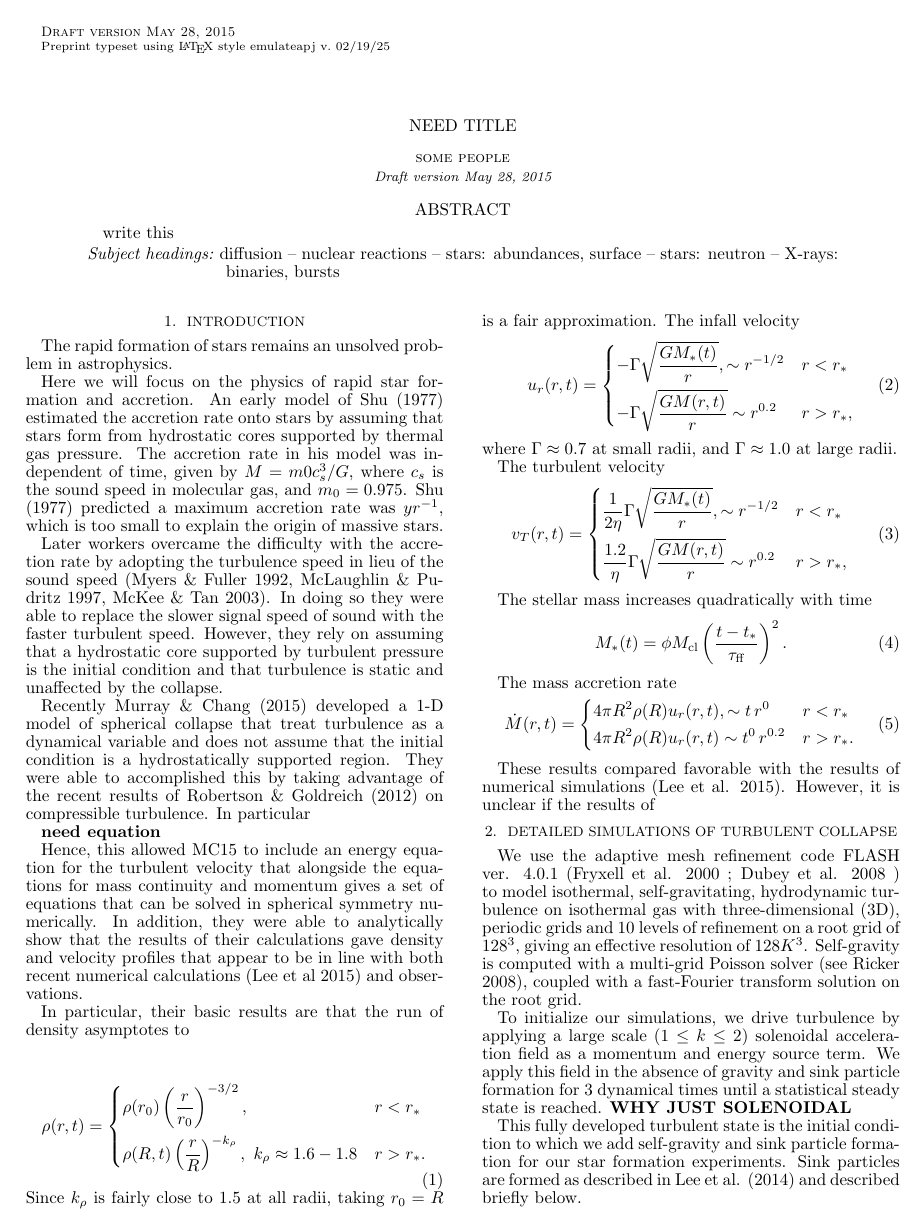
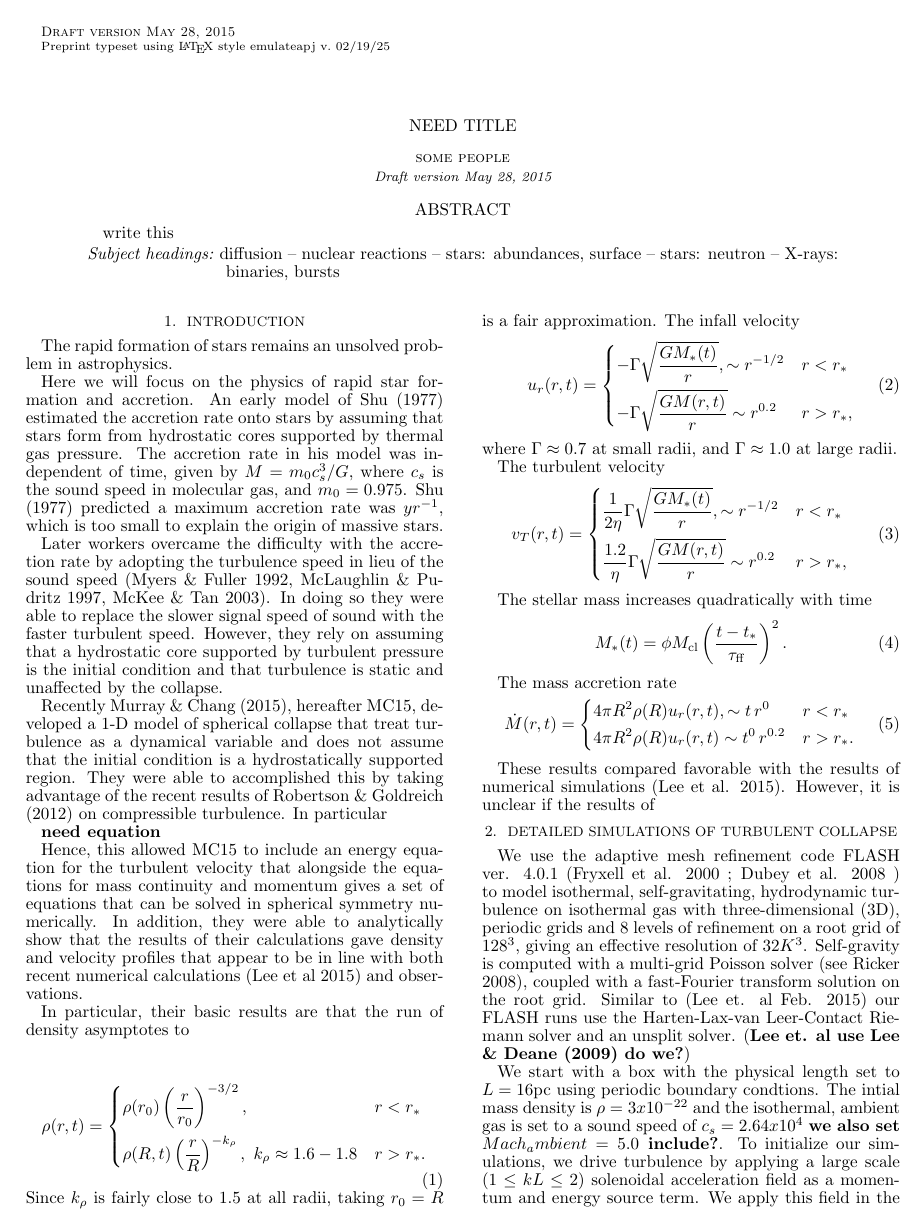
Before and after one commit to philchang/pittman-paper, a LaTeX document (ms.tex): page 1 of 10. Compiled offline with pdfLaTeX.

Commit message:
minor changes to the ms.tex and included a new file for the whole simulation named movieframe_quad2_0498.png

```diff
--- a/ms.tex
+++ b/ms.tex
@@ -51,14 +51,14 @@ Here we will focus on the physics of rapid star formation and accretion.  An ear
 assuming that stars form from hydrostatic cores
 supported by thermal gas pressure. The accretion
 rate in his model was independent of time, given
-by $M = m0c_s^3/G$, where $c_s$  is the
+by $M = m_0c_s^3/G$, where $c_s$  is the
 sound speed in molecular gas, and $m_0 = 0.975$.
 Shu (1977) predicted a maximum accretion rate was $yr^{-1}$, which is too small to explain
 the origin of massive stars.
 
 Later workers overcame the difficulty with the accretion rate by adopting the turbulence speed in lieu of the sound speed (Myers \& Fuller 1992, McLaughlin \& Pudritz 1997, McKee \& Tan 2003). In doing so they were able to replace the slower signal speed of sound with the faster turbulent speed.  However, they rely on assuming that a hydrostatic core supported by turbulent pressure is the initial condition and that turbulence is static and unaffected by the collapse.
 
-Recently Murray \& Chang (2015) developed a 1-D model of spherical collapse that treat turbulence as a dynamical variable and does not assume that the initial condition is a hydrostatically supported region.  They were able to accomplished this by taking advantage of the recent results of Robertson \& Goldreich (2012) on compressible turbulence.   In particular
+Recently Murray \& Chang (2015), hereafter MC15, developed a 1-D model of spherical collapse that treat turbulence as a dynamical variable and does not assume that the initial condition is a hydrostatically supported region.  They were able to accomplished this by taking advantage of the recent results of Robertson \& Goldreich (2012) on compressible turbulence.   In particular
 
 {\bf need equation}
 
@@ -126,12 +126,11 @@ We use the adaptive mesh refinement code FLASH ver. 4.0.1 (Fryxell et al.
 et al.
 2008
 ) to model isothermal, self-gravitating, hydrodynamic turbulence on isothermal gas with three-dimensional (3D),
-periodic grids and 10 levels of refinement on a root grid of $128^3$, giving an effective resolution of $128K^3$.
+periodic grids and 8 levels of refinement on a root grid of $128^3$, giving an effective resolution of $32K^3$.
 Self-gravity is computed with a multi-grid Poisson solver (see Ricker
-2008), coupled with a fast-Fourier transform solution on the root grid.
+2008), coupled with a fast-Fourier transform solution on the root grid. Similar to (Lee et. al Feb. 2015) our FLASH runs use the Harten-Lax-van Leer-Contact Riemann solver and an unsplit solver. ({\bf Lee et. al use Lee \& Deane (2009) do we?})
 
-To initialize our simulations, we drive turbulence by applying a large scale ($1 \le k \le 2$) solenoidal
-acceleration field as a momentum and energy source term.  We apply this field in the absence of gravity and sink particle formation for 3 dynamical times until a statistical steady state is reached.
+We start with a box with the physical length set to $L = 16$pc using periodic boundary condtions. The intial mass density is $\rho = 3x10^{-22}$ and the isothermal, ambient gas is set to a sound speed of $c_s = 2.64x10^{4}$ {\bf we also set $Mach_ambient = 5.0$ include?}. To initialize our simulations, we drive turbulence by applying a large scale ($1 \le kL \le 2$) solenoidal acceleration field as a momentum and energy source term. We apply this field in the absence of gravity and sink particle formation for 3 dynamical times until a statistical steady state is reached.
 {\bf WHY JUST SOLENOIDAL}
 
 This fully developed turbulent state is the initial condition to which we add self-gravity and sink particle formation for
```
Also changed, not shown: msNotes.bib (added, +2 -0 lines), Turbulent_collapse.bbl (added), Turbulent_collapse.pdf (added), Turbulent_collapseNotes.bib (added), movieframe_quad2_0498.png (added), ms.tex (13 more changed lines), 8 other files.
